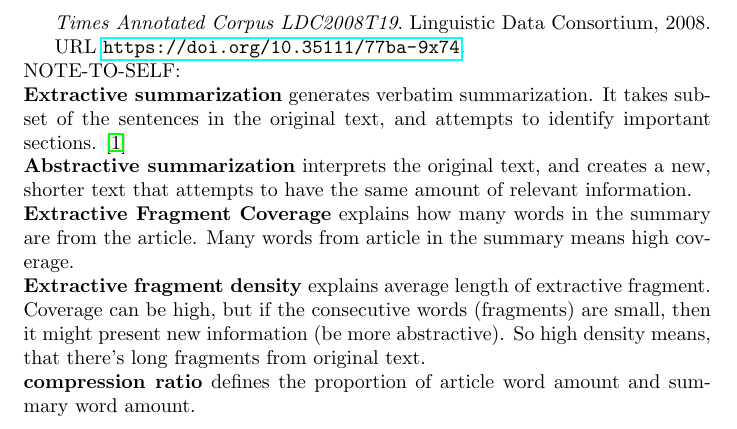
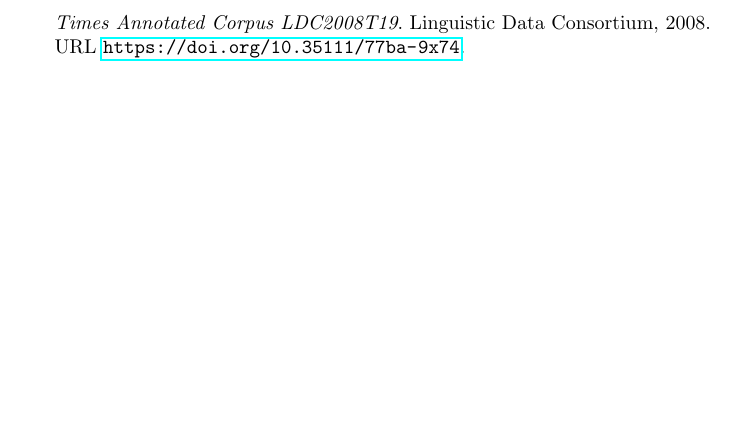
Before and after one commit to apilium/statistical-nlp-project, a LaTeX paper (reports/project_plan.tex): part of page 3 of 3, cut so that both start at the same text, the shorter picture padded with empty space. Compiled offline with pdfLaTeX.

Commit message:
Removed unnecessary stuff

```diff
--- a/reports/project_plan.tex
+++ b/reports/project_plan.tex
@@ -52,11 +52,4 @@
 \bibliography{./citations/sources.bib}
 
 
-\noindent
-NOTE-TO-SELF: \\
-\textbf{Extractive summarization} generates verbatim summarization. It takes subset of the sentences in the original text, and attempts to identify important sections. \cite{dataset}\\
-\textbf{Abstractive summarization} interprets the original text, and creates a new, shorter text that attempts to have the same amount of relevant information.\\
-\textbf{Extractive Fragment Coverage} explains how many words in the summary are from the article. Many words from article in the summary means high coverage.\\
-\textbf{Extractive fragment density} explains average length of extractive fragment. Coverage can be high, but if the consecutive words (fragments) are small, then it might present new information (be more abstractive). So high density means, that there's long fragments from original text.\\
-\textbf{compression ratio} defines the proportion of article word amount and summary word amount. \\
 \end{document}
```
Also changed, not shown: reports/project_plan.pdf, 1 other file.
